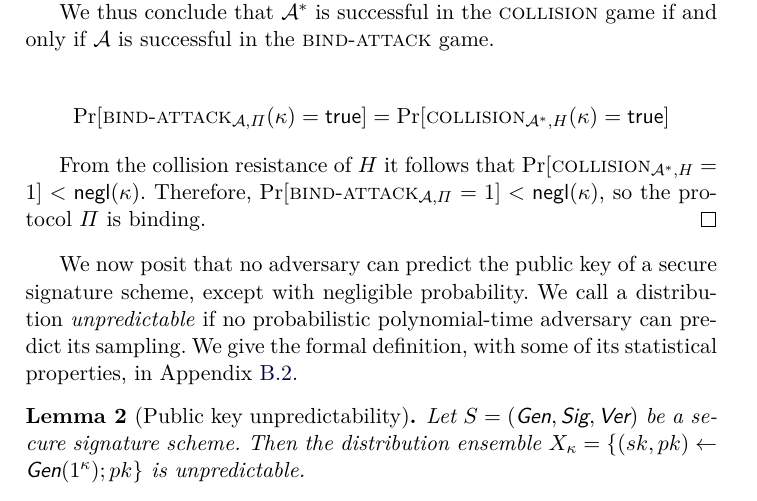
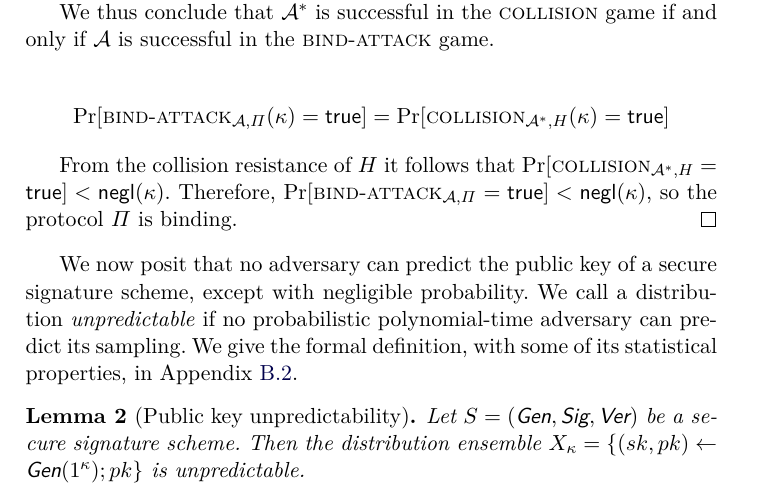
Before and after one commit to decrypto-org/burn-paper, a LaTeX paper (burn.tex, which reads analysis.tex): part of page 10 of 29, cut so that both start at the same text. Compiled offline with pdfLaTeX.

Commit message:
replace 1 with true

```diff
--- a/analysis.tex
+++ b/analysis.tex
@@ -68,8 +68,8 @@ resistant and is in the standard model.
     \Pr[\collisionattack_{\mathcal{A}^*,H}(\kappa) = \true]
   \]
 
-  From the collision resistance of $H$ it follows that $\Pr[\collisionattack_{\mathcal{A}^*,H} = 1] < \negl$. Therefore,
-  $\Pr[\bindattack_{\mathcal{A},\Pi} = 1] < \negl$, so
+  From the collision resistance of $H$ it follows that $\Pr[\collisionattack_{\mathcal{A}^*,H} = \true] < \negl$. Therefore,
+  $\Pr[\bindattack_{\mathcal{A},\Pi} = \true] < \negl$, so
   the protocol $\Pi$ is binding.
 \end{proof}
 
```
